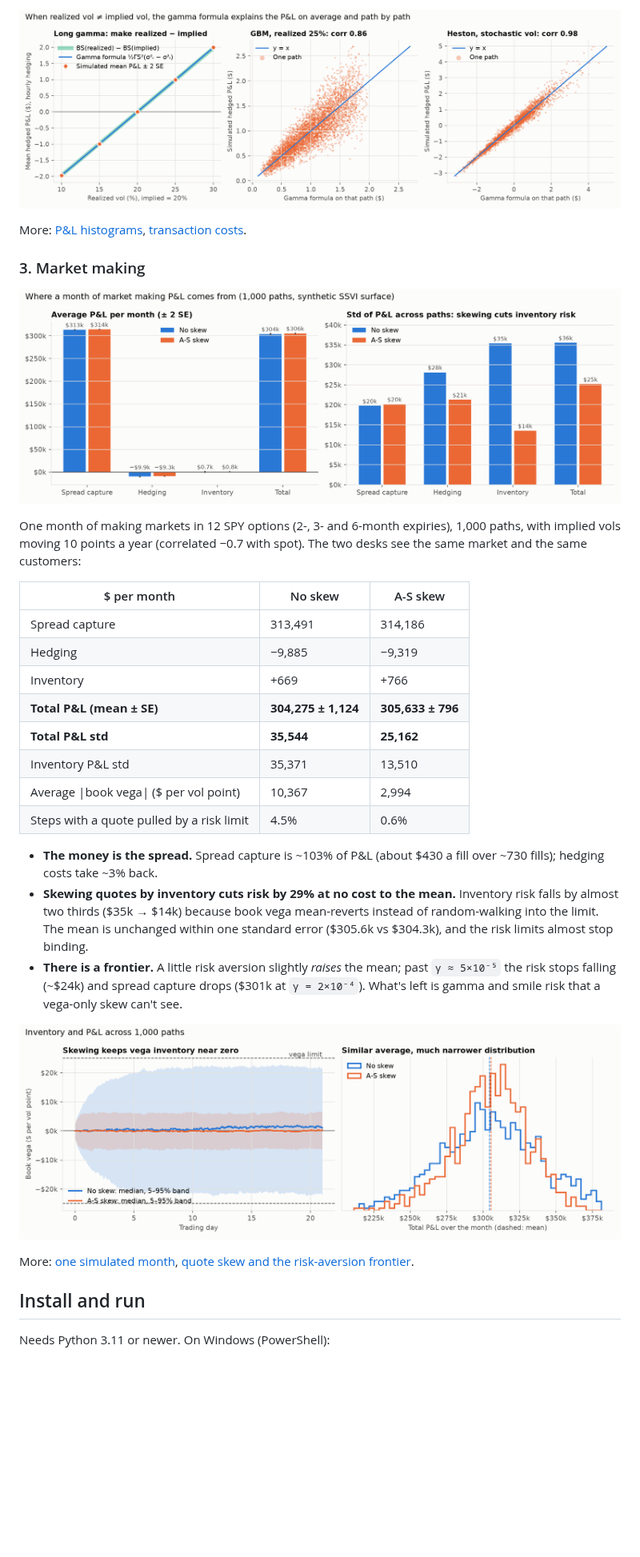
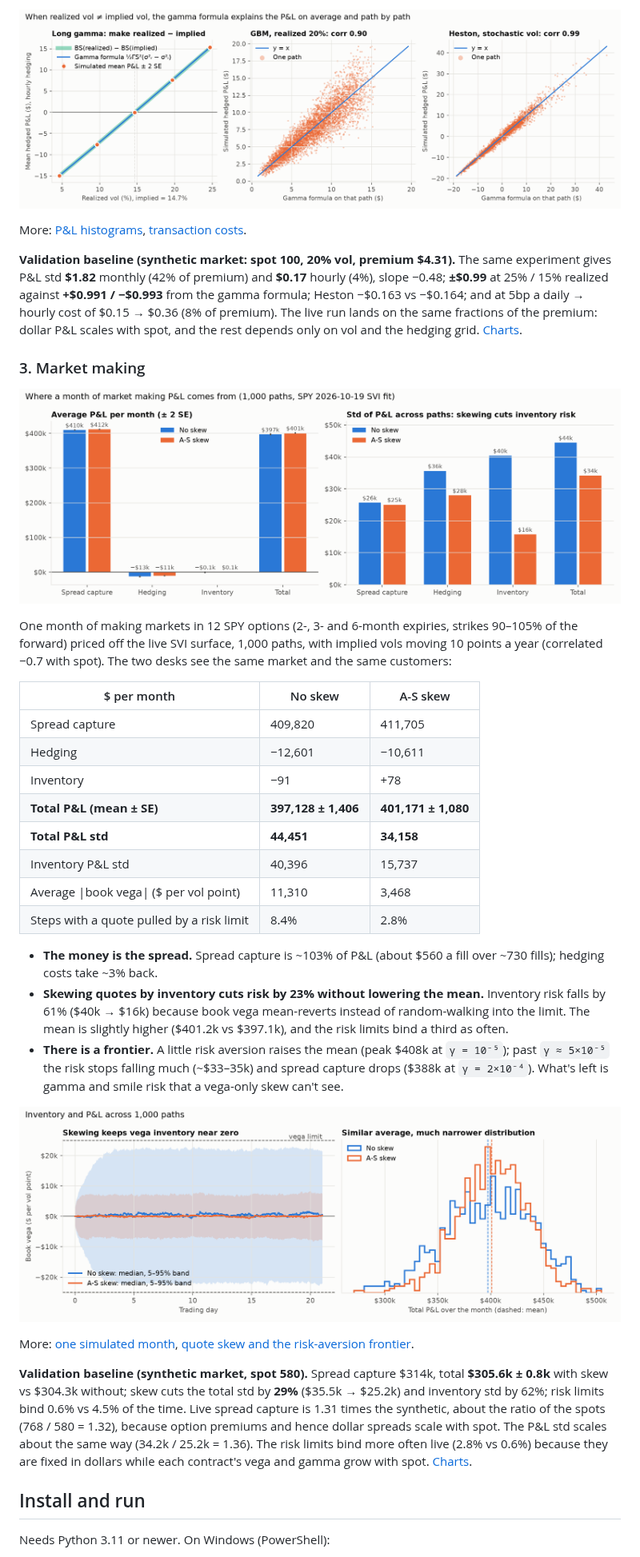
Before and after one commit to arjun-chowdhry/options-desk, a Markdown page: README.md, the part around one of its changes. Shown at 80% size. GitHub-like rendering; blank space fills up the shorter version.

```diff
--- a/README.md
+++ b/README.md
@@ -60,42 +76,62 @@ same 5,000 paths at seven frequencies:
 
-![Gamma P&L](docs/images/gamma_pnl.png)
+![Gamma P&L, live SPY](docs/images/live/gamma_pnl.png)
 
-More: [P&L histograms](docs/images/hedge_pnl_histograms.png),
-[transaction costs](docs/images/hedge_costs.png).
+More: [P&L histograms](docs/images/live/hedge_pnl_histograms.png),
+[transaction costs](docs/images/live/hedge_costs.png).
+
+**Validation baseline (synthetic market: spot 100, 20% vol, premium $4.31).** The same
+experiment gives P&L std **$1.82** monthly (42% of premium) and **$0.17** hourly (4%), slope
+−0.48; **±$0.99** at 25% / 15% realized against **+$0.991 / −$0.993** from the gamma formula;
+Heston −$0.163 vs −$0.164; and at 5bp a daily → hourly cost of $0.15 → $0.36 (8% of
+premium). The live run lands on the same fractions of the premium: dollar P&L scales with
+spot, and the rest depends only on vol and the hedging grid.
+[Charts](docs/images/hedge_frequency.png).
 
 ### 3. Market making
 
-![Market-making P&L attribution](docs/images/mm_attribution.png)
+![Market-making P&L attribution, live SPY](docs/images/live/mm_attribution.png)
 
-One month of making markets in 12 SPY options (2-, 3- and 6-month expiries), 1,000 paths,
-with implied vols moving 10 points a year (correlated −0.7 with spot). The two desks see the
-same market and the same customers:
+One month of making markets in 12 SPY options (2-, 3- and 6-month expiries, strikes 90–105%
+of the forward) priced off the live SVI surface, 1,000 paths, with implied vols moving 10
+points a year (correlated −0.7 with spot). The two desks see the same market and the same
+customers:
 
 | $ per month | No skew | A-S skew |
 | --- | --- | --- |
-| Spread capture | 313,491 | 314,186 |
-| Hedging | −9,885 | −9,319 |
-| Inventory | +669 | +766 |
-| **Total P&L (mean ± SE)** | **304,275 ± 1,124** | **305,633 ± 796** |
-| **Total P&L std** | **35,544** | **25,162** |
-| Inventory P&L std | 35,371 | 13,510 |
-| Average \|book vega\| ($ per vol point) | 10,367 | 2,994 |
-| Steps with a quote pulled by a risk limit | 4.5% | 0.6% |
+| Spread capture | 409,820 | 411,705 |
+| Hedging | −12,601 | −10,611 |
+| Inventory | −91 | +78 |
+| **Total P&L (mean ± SE)** | **397,128 ± 1,406** | **401,171 ± 1,080** |
+| **Total P&L std** | **44,451** | **34,158** |
+| Inventory P&L std | 40,396 | 15,737 |
+| Average \|book vega\| ($ per vol point) | 11,310 | 3,468 |
+| Steps with a quote pulled by a risk limit | 8.4% | 2.8% |
 
-- **The money is the spread.** Spread capture is ~103% of P&L (about $430 a fill over ~730
+- **The money is the spread.** Spread capture is ~103% of P&L (about $560 a fill over ~730
   fills); hedging costs take ~3% back.
-- **Skewing quotes by inventory cuts risk by 29% at no cost to the mean.** Inventory risk falls
-  by almost two thirds ($35k → $14k) because book vega mean-reverts instead of random-walking
-  into the limit. The mean is unchanged within one standard error ($305.6k vs $304.3k), and
-  the risk limits almost stop binding.
-- **There is a frontier.** A little risk aversion slightly *raises* the mean; past
-  `γ ≈ 5×10⁻⁵` the risk stops falling (~$24k) and spread capture drops ($301k at
-  `γ = 2×10⁻⁴`). What's left is gamma and smile risk that a vega-only skew can't see.
+- **Skewing quotes by inventory cuts risk by 23% without lowering the mean.** Inventory risk
+  falls by 61% ($40k → $16k) because book vega mean-reverts instead of random-walking into
+  the limit. The mean is slightly higher ($401.2k vs $397.1k), and the risk limits bind a
+  third as often.
+- **There is a frontier.** A little risk aversion raises the mean (peak $408k at
+  `γ = 10⁻⁵`); past `γ ≈ 5×10⁻⁵` the risk stops falling much (~$33–35k) and spread capture
+  drops ($388k at `γ = 2×10⁻⁴`). What's left is gamma and smile risk that a vega-only skew
+  can't see.
 
-![Inventory](docs/images/mm_inventory.png)
+![Inventory, live SPY](docs/images/live/mm_inventory.png)
 
-More: [one simulated month](docs/images/mm_path.png),
-[quote skew and the risk-aversion frontier](docs/images/mm_frontier.png).
+More: [one simulated month](docs/images/live/mm_path.png),
+[quote skew and the risk-aversion frontier](docs/images/live/mm_frontier.png).
+
+**Validation baseline (synthetic market, spot 580).** Spread capture $314k, total
+**$305.6k ± 0.8k** with skew vs $304.3k without; skew cuts the total std by **29%**
+($35.5k → $25.2k) and inventory std by 62%; risk limits bind 0.6% vs 4.5% of the time.
+Live spread capture is 1.31 times the synthetic, about the ratio of the spots
+(768 / 580 = 1.32), because option premiums and hence dollar spreads scale with spot.
+The P&L std scales about the same way (34.2k / 25.2k = 1.36). The risk limits bind more often
+live (2.8% vs 0.6%) because they are fixed in dollars while each contract's vega and gamma
+grow with spot.
+[Charts](docs/images/mm_attribution.png).
 
 ## Install and run
 
```
Also changed, not shown: other parts of README.md (+105 -45 lines), CLAUDE.md (+13 -10 lines), docs/images/live/surface_spy_2026-10-19_full.png, 2 other files.
